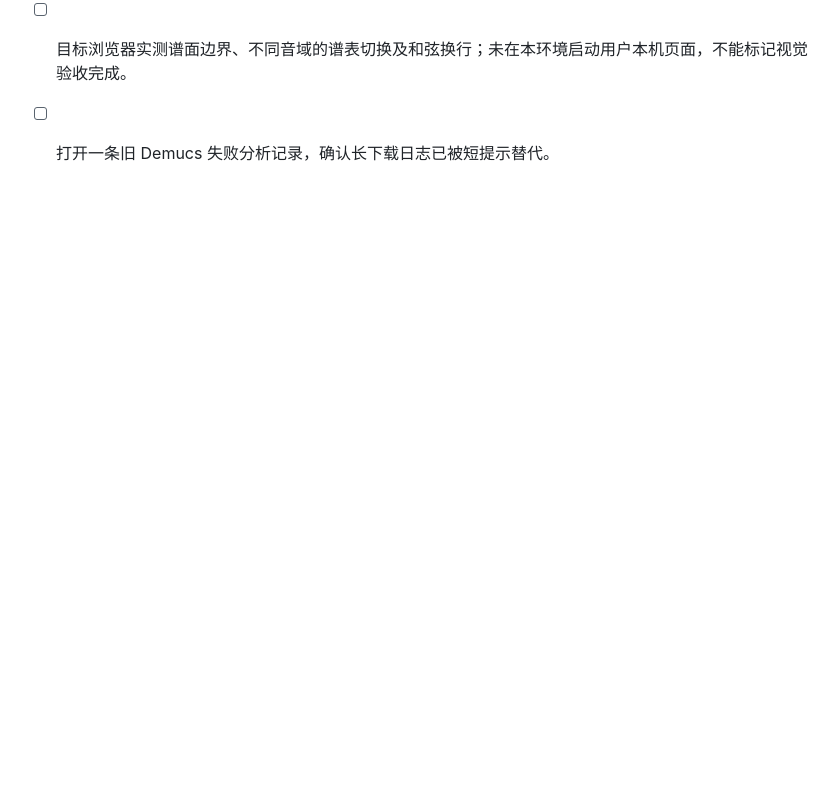
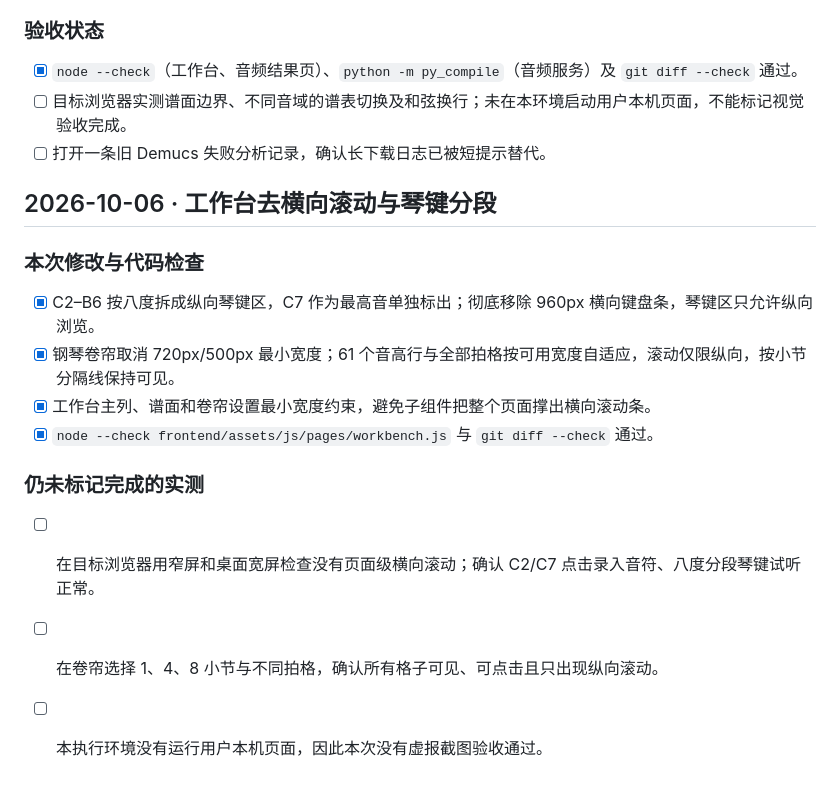
Before and after one commit to Echo-cln/Music_Assisted_Teacher, a Markdown page: docs/IMPLEMENTATION_TODO.md, the part around the change. Drawn GitHub-style; blank space fills up the shorter version.

Commit message:
fix: remove horizontal overflow in music workbench

```diff
--- a/docs/IMPLEMENTATION_TODO.md
+++ b/docs/IMPLEMENTATION_TODO.md
@@ -152,3 +152,18 @@
 - [x] `node --check`（工作台、音频结果页）、`python -m py_compile`（音频服务）及 `git diff --check` 通过。
 - [ ] 目标浏览器实测谱面边界、不同音域的谱表切换及和弦换行；未在本环境启动用户本机页面，不能标记视觉验收完成。
 - [ ] 打开一条旧 Demucs 失败分析记录，确认长下载日志已被短提示替代。
+
+## 2026-10-06 · 工作台去横向滚动与琴键分段
+
+### 本次修改与代码检查
+
+- [x] C2–B6 按八度拆成纵向琴键区，C7 作为最高音单独标出；彻底移除 960px 横向键盘条，琴键区只允许纵向浏览。
+- [x] 钢琴卷帘取消 720px/500px 最小宽度；61 个音高行与全部拍格按可用宽度自适应，滚动仅限纵向，按小节分隔线保持可见。
+- [x] 工作台主列、谱面和卷帘设置最小宽度约束，避免子组件把整个页面撑出横向滚动条。
+- [x] `node --check frontend/assets/js/pages/workbench.js` 与 `git diff --check` 通过。
+
+### 仍未标记完成的实测
+
+- [ ] 在目标浏览器用窄屏和桌面宽屏检查没有页面级横向滚动；确认 C2/C7 点击录入音符、八度分段琴键试听正常。
+- [ ] 在卷帘选择 1、4、8 小节与不同拍格，确认所有格子可见、可点击且只出现纵向滚动。
+- [ ] 本执行环境没有运行用户本机页面，因此本次没有虚报截图验收通过。
```
